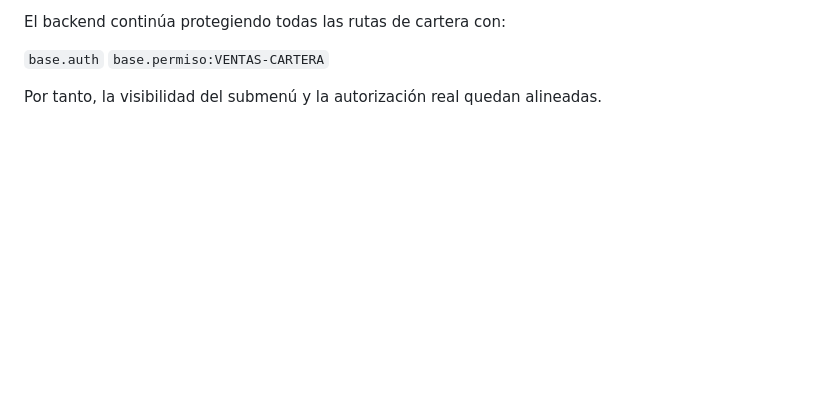
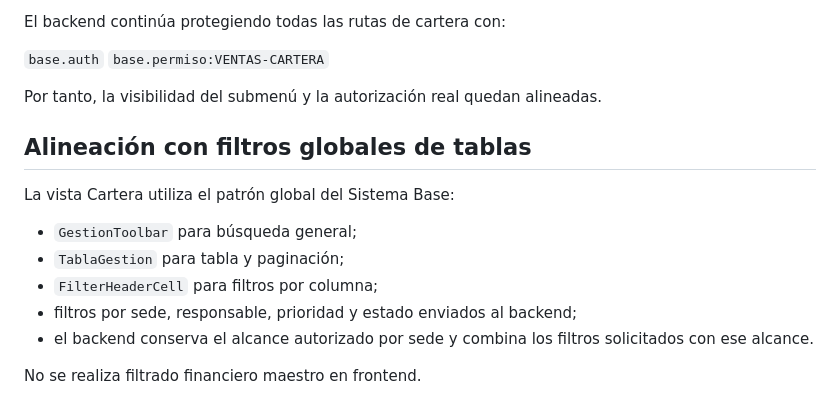
Before and after one commit to ynavarrete8181/train-gym-backend, a Markdown page: docs/2026-10-09-ventas-fase-4-cuentas-por-cobrar.md, the part around the change. GitHub-like rendering; blank space fills up the shorter version.

Commit message:
docs(cartera): documentar filtros globales

```diff
--- a/docs/2026-10-09-ventas-fase-4-cuentas-por-cobrar.md
+++ b/docs/2026-10-09-ventas-fase-4-cuentas-por-cobrar.md
@@ -152,3 +152,15 @@ El backend continúa protegiendo todas las rutas de cartera con:
 `base.permiso:VENTAS-CARTERA`
 
 Por tanto, la visibilidad del submenú y la autorización real quedan alineadas.
+
+
+## Alineación con filtros globales de tablas
+
+La vista Cartera utiliza el patrón global del Sistema Base:
+- `GestionToolbar` para búsqueda general;
+- `TablaGestion` para tabla y paginación;
+- `FilterHeaderCell` para filtros por columna;
+- filtros por sede, responsable, prioridad y estado enviados al backend;
+- el backend conserva el alcance autorizado por sede y combina los filtros solicitados con ese alcance.
+
+No se realiza filtrado financiero maestro en frontend.
```
